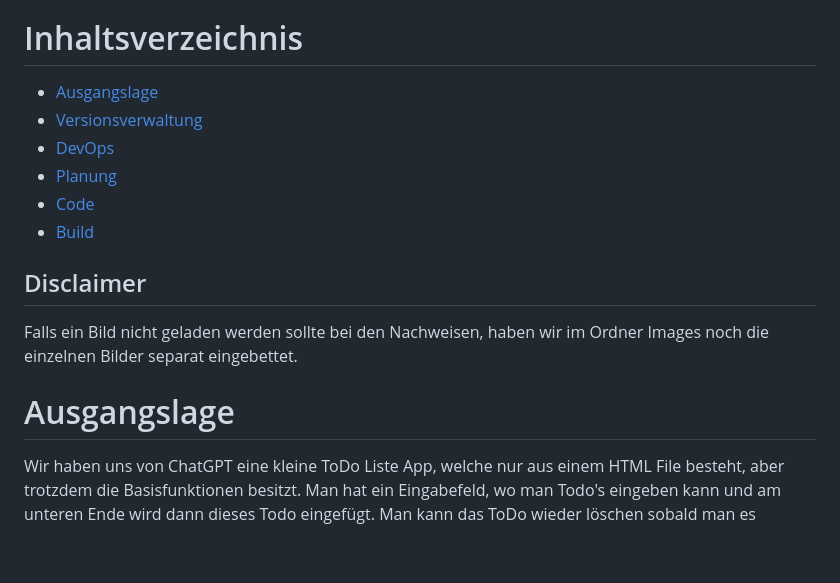
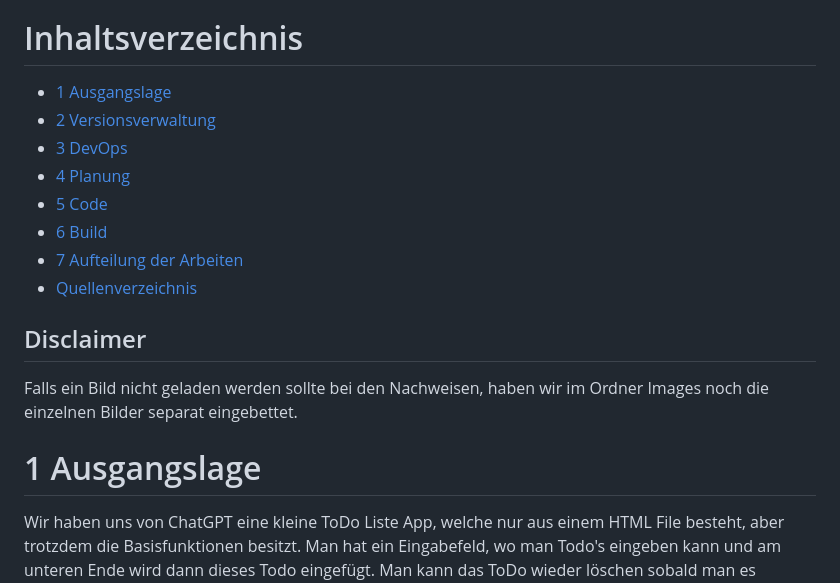
Before and after one commit to Schub1duby/M324Portfolio, a Markdown page: PortfolioTeil1.md, the part around one of its changes. Drawn GitHub-style; blank space fills up the shorter version.

```diff
--- a/PortfolioTeil1.md
+++ b/PortfolioTeil1.md
@@ -3,16 +6,20 @@
 # Inhaltsverzeichnis
 
-- [Ausgangslage](#ausgangslage)
-- [Versionsverwaltung](#versionsverwaltung)
-- [DevOps](#devops)
-- [Planung](#planung)
-- [Code](#code)
-- [Build](#build)
+- [1 Ausgangslage](#1-ausgangslage)
+- [2 Versionsverwaltung](#2-versionsverwaltung)
+- [3 DevOps](#3-devops)
+- [4 Planung](#4-planung)
+- [5 Code](#5-code)
+- [6 Build](#6-build)
+- [7 Aufteilung der Arbeiten](#7-aufteilung-der-arbeiten)
+- [Quellenverzeichnis](#quellenverzeichnis)
 
 ## Disclaimer
 Falls ein Bild nicht geladen werden sollte bei den Nachweisen, haben wir im Ordner Images noch die einzelnen Bilder separat eingebettet.
 
-# Ausgangslage
+
+
+# 1 Ausgangslage
 Wir haben uns von ChatGPT eine kleine ToDo Liste App, welche nur aus einem HTML File besteht, aber trotzdem die Basisfunktionen besitzt.
 Man hat ein Eingabefeld, wo man Todo's eingeben kann und am unteren Ende wird dann dieses Todo eingefügt. Man kann das ToDo wieder löschen sobald man es erledigt hat.
 Logischerweise ist diese App noch ausbaufähig und deswegen wollen wir das Design überarbeiten. Nämlich stimmen noch einige grössen der Buttons noch nicht und die App ist auch nicht
```
Also changed, not shown: other parts of PortfolioTeil1.md (+40 -19 lines).
